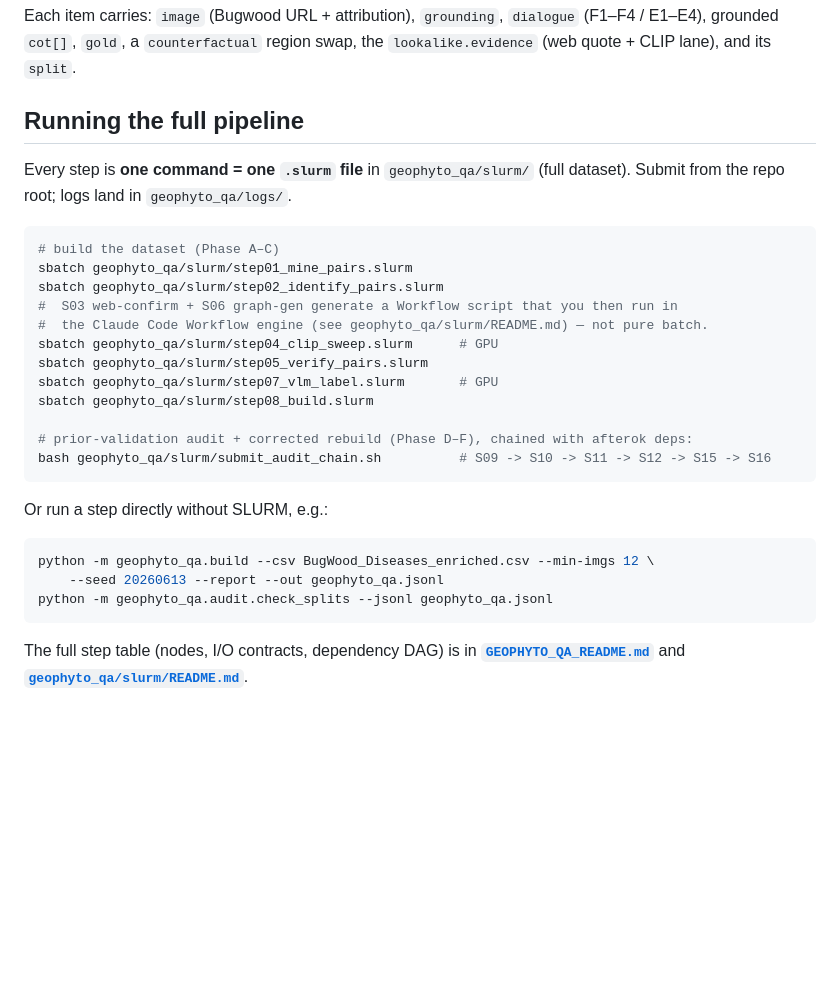
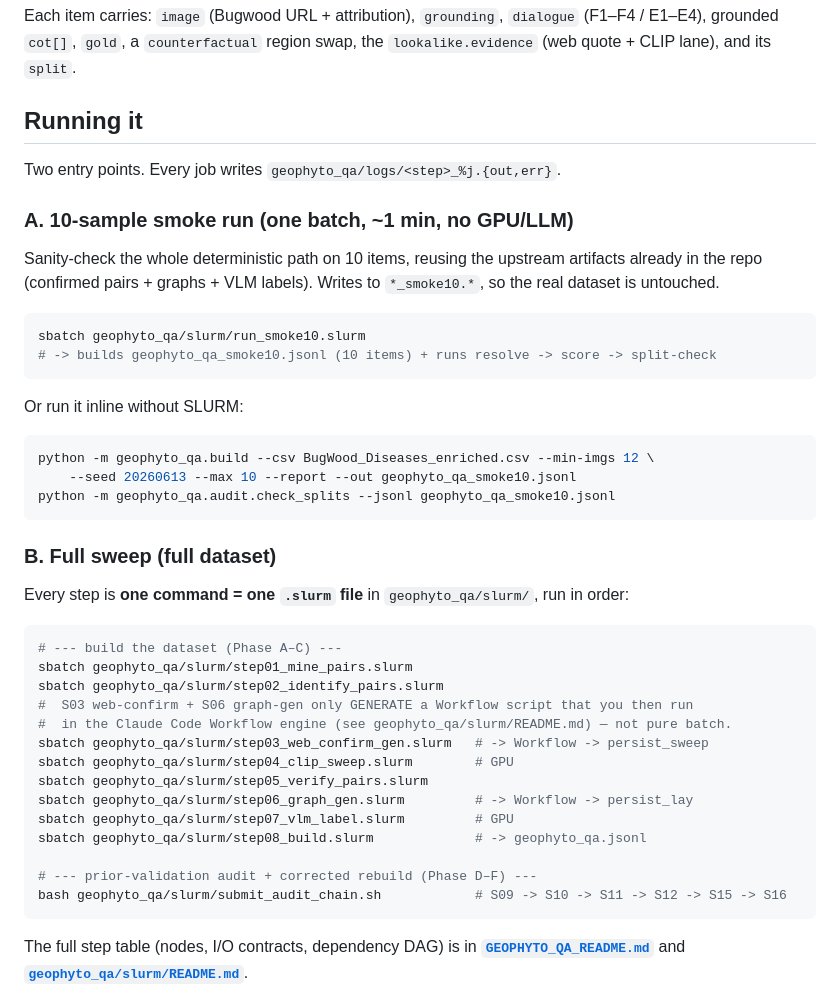
Before and after one commit to tirtho149/GeoPlant, a Markdown page: README.md, the part around the change. GitHub-like rendering; blank space fills up the shorter version.

Commit message:
README: document 10-sample smoke run and full sweep separately
- Section A: run_smoke10.slurm (one batch, ~1 min, no GPU/LLM, non-destructive)
- Section B: full-dataset sweep (S01-S08 + submit_audit_chain.sh), with the
  S03/S06 Workflow handoffs called out

Co-Authored-By: Claude Opus 4.8 <noreply@anthropic.com>

````diff
--- a/README.md
+++ b/README.md
@@ -89,32 +89,48 @@ Each item carries: `image` (Bugwood URL + attribution), `grounding`, `dialogue`
 (F1–F4 / E1–E4), grounded `cot[]`, `gold`, a `counterfactual` region swap, the
 `lookalike.evidence` (web quote + CLIP lane), and its `split`.
 
-## Running the full pipeline
+## Running it
 
-Every step is **one command = one `.slurm` file** in `geophyto_qa/slurm/`
-(full dataset). Submit from the repo root; logs land in `geophyto_qa/logs/`.
+Two entry points. Every job writes `geophyto_qa/logs/<step>_%j.{out,err}`.
+
+### A. 10-sample smoke run (one batch, ~1 min, no GPU/LLM)
+
+Sanity-check the whole deterministic path on 10 items, reusing the upstream
+artifacts already in the repo (confirmed pairs + graphs + VLM labels). Writes to
+`*_smoke10.*`, so the real dataset is untouched.
 
 ```bash
-# build the dataset (Phase A–C)
-sbatch geophyto_qa/slurm/step01_mine_pairs.slurm
-sbatch geophyto_qa/slurm/step02_identify_pairs.slurm
-#  S03 web-confirm + S06 graph-gen generate a Workflow script that you then run in
-#  the Claude Code Workflow engine (see geophyto_qa/slurm/README.md) — not pure batch.
-sbatch geophyto_qa/slurm/step04_clip_sweep.slurm      # GPU
-sbatch geophyto_qa/slurm/step05_verify_pairs.slurm
-sbatch geophyto_qa/slurm/step07_vlm_label.slurm       # GPU
-sbatch geophyto_qa/slurm/step08_build.slurm
-
-# prior-validation audit + corrected rebuild (Phase D–F), chained with afterok deps:
-bash geophyto_qa/slurm/submit_audit_chain.sh          # S09 -> S10 -> S11 -> S12 -> S15 -> S16
+sbatch geophyto_qa/slurm/run_smoke10.slurm
+# -> builds geophyto_qa_smoke10.jsonl (10 items) + runs resolve -> score -> split-check
 ```
 
-Or run a step directly without SLURM, e.g.:
+Or run it inline without SLURM:
 
 ```bash
 python -m geophyto_qa.build --csv BugWood_Diseases_enriched.csv --min-imgs 12 \
-    --seed 20260613 --report --out geophyto_qa.jsonl
-python -m geophyto_qa.audit.check_splits --jsonl geophyto_qa.jsonl
+    --seed 20260613 --max 10 --report --out geophyto_qa_smoke10.jsonl
+python -m geophyto_qa.audit.check_splits --jsonl geophyto_qa_smoke10.jsonl
+```
+
+### B. Full sweep (full dataset)
+
+Every step is **one command = one `.slurm` file** in `geophyto_qa/slurm/`, run in order:
+
+```bash
+# --- build the dataset (Phase A–C) ---
+sbatch geophyto_qa/slurm/step01_mine_pairs.slurm
+sbatch geophyto_qa/slurm/step02_identify_pairs.slurm
+#  S03 web-confirm + S06 graph-gen only GENERATE a Workflow script that you then run
+#  in the Claude Code Workflow engine (see geophyto_qa/slurm/README.md) — not pure batch.
+sbatch geophyto_qa/slurm/step03_web_confirm_gen.slurm   # -> Workflow -> persist_sweep
+sbatch geophyto_qa/slurm/step04_clip_sweep.slurm        # GPU
+sbatch geophyto_qa/slurm/step05_verify_pairs.slurm
+sbatch geophyto_qa/slurm/step06_graph_gen.slurm         # -> Workflow -> persist_lay
+sbatch geophyto_qa/slurm/step07_vlm_label.slurm         # GPU
+sbatch geophyto_qa/slurm/step08_build.slurm             # -> geophyto_qa.jsonl
+
+# --- prior-validation audit + corrected rebuild (Phase D–F) ---
+bash geophyto_qa/slurm/submit_audit_chain.sh            # S09 -> S10 -> S11 -> S12 -> S15 -> S16
 ```
 
 The full step table (nodes, I/O contracts, dependency DAG) is in
````
